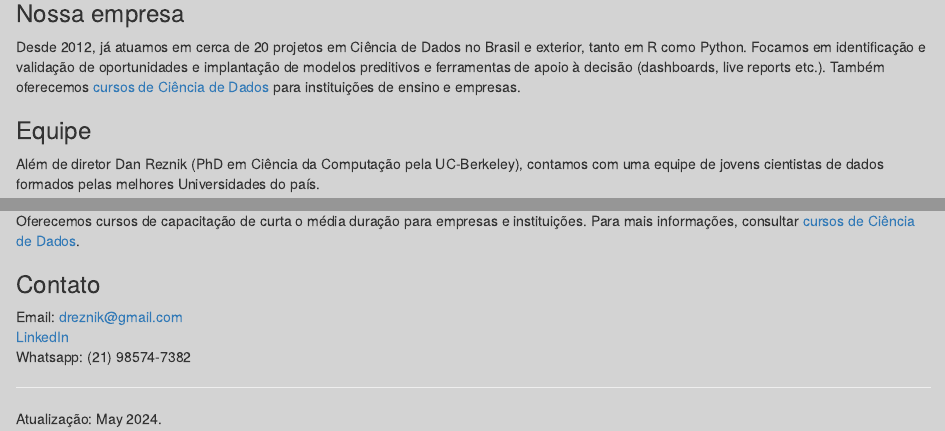
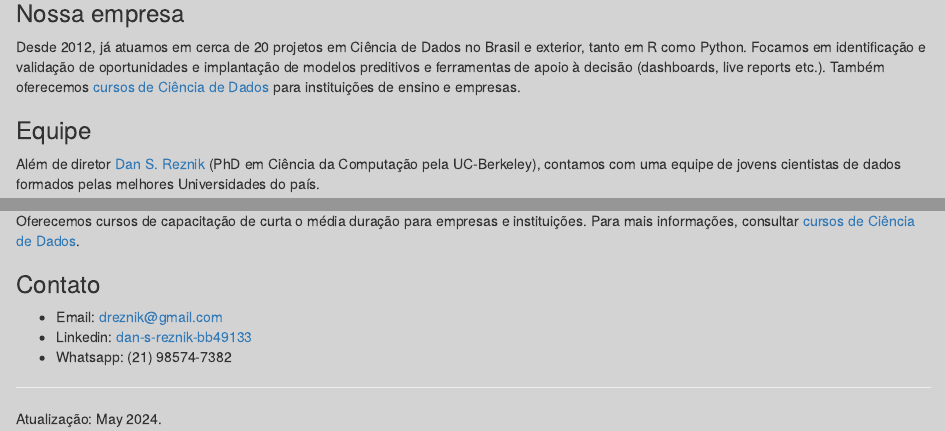
Before and after one commit to dan-reznik/Data-Science-Consulting, an R Markdown document (index.Rmd): the page in a window 1100 px wide, from 450 px down, and a second part further down, joined at a grey line. Rendered offline with R 4.5, knitr and Pandoc, with nearby package versions.

Commit message:
2024 v 10

````diff
--- a/index.Rmd
+++ b/index.Rmd
@@ -27,7 +27,7 @@ Desde 2012, já atuamos em cerca de 20 projetos em Ciência de Dados no Brasil e
 
 # Equipe
 
-Além de diretor Dan Reznik (PhD em Ciência da Computação pela UC-Berkeley), contamos com uma equipe de jovens cientistas de dados formados pelas melhores Universidades do país.
+Além de diretor [Dan S. Reznik](https://www.linkedin.com/in/dan-s-reznik-bb49133/) (PhD em Ciência da Computação pela UC-Berkeley), contamos com uma equipe de jovens cientistas de dados formados pelas melhores Universidades do país.
 
 ```{r,echo=F,fig.align='center',out.width="60%"}
 knitr::include_graphics("pics/fdc-class.png")
@@ -74,9 +74,9 @@ Oferecemos cursos de capacitação de curta o média duração para empresas e i
 
 # Contato
 
-Email: dreznik@gmail.com
-[LinkedIn](https://www.linkedin.com/in/dan-s-reznik-phd-bb49133/)
-Whatsapp: (21) 98574-7382
+- Email: dreznik@gmail.com
+- Linkedin: [dan-s-reznik-bb49133](https://www.linkedin.com/in/dan-s-reznik-bb49133/)
+- Whatsapp: (21) 98574-7382
 
 ***
 
````
Also changed, not shown: cursos.Rmd (+2 -2 lines), cursos.html, 1 other file.
